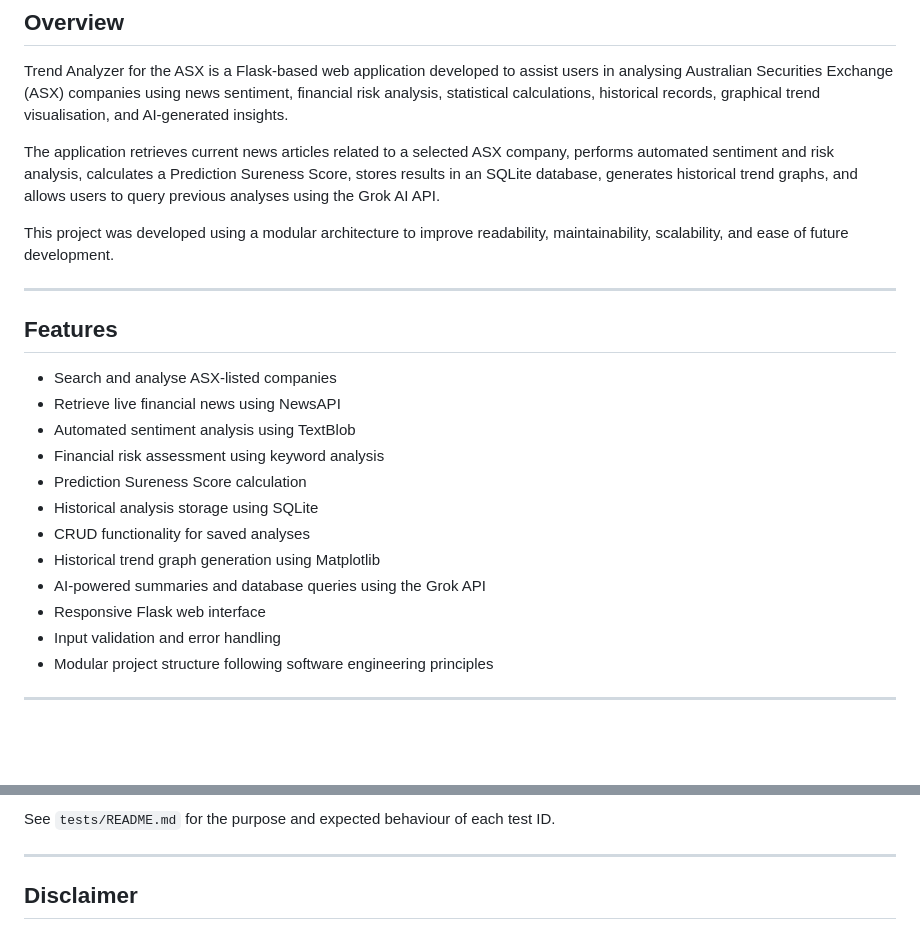
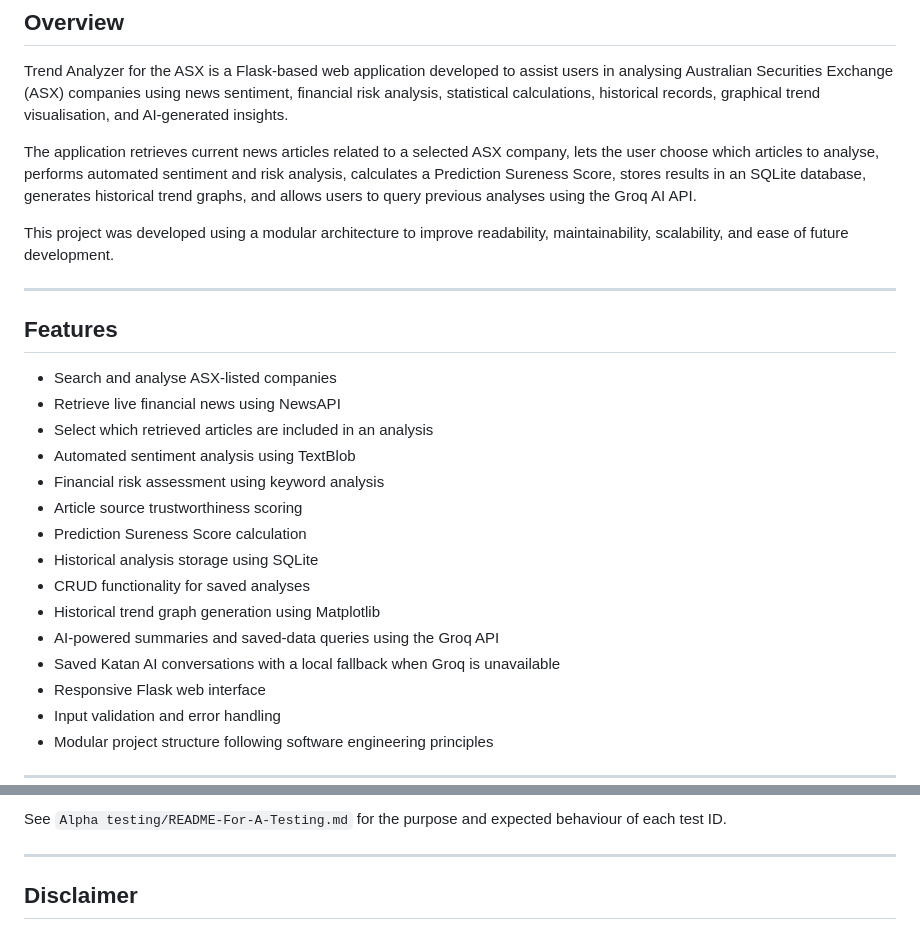
Before and after one commit to Katan98k/Trend-Analyser-for-the-ASX, a Markdown page: README.md, 2 parts joined by grey strips. Drawn GitHub-style; blank space fills up the shorter version.

````diff
--- a/README.md
+++ b/README.md
@@ -5,7 +5,7 @@
 
 Trend Analyzer for the ASX is a Flask-based web application developed to assist users in analysing Australian Securities Exchange (ASX) companies using news sentiment, financial risk analysis, statistical calculations, historical records, graphical trend visualisation, and AI-generated insights.
 
-The application retrieves current news articles related to a selected ASX company, performs automated sentiment and risk analysis, calculates a Prediction Sureness Score, stores results in an SQLite database, generates historical trend graphs, and allows users to query previous analyses using the Grok AI API.
+The application retrieves current news articles related to a selected ASX company, lets the user choose which articles to analyse, performs automated sentiment and risk analysis, calculates a Prediction Sureness Score, stores results in an SQLite database, generates historical trend graphs, and allows users to query previous analyses using the Groq AI API.
 
 This project was developed using a modular architecture to improve readability, maintainability, scalability, and ease of future development.
 
@@ -15,13 +15,16 @@ This project was developed using a modular architecture to improve readability,
 
 * Search and analyse ASX-listed companies
 * Retrieve live financial news using NewsAPI
+* Select which retrieved articles are included in an analysis
 * Automated sentiment analysis using TextBlob
 * Financial risk assessment using keyword analysis
+* Article source trustworthiness scoring
 * Prediction Sureness Score calculation
 * Historical analysis storage using SQLite
 * CRUD functionality for saved analyses
 * Historical trend graph generation using Matplotlib
-* AI-powered summaries and database queries using the Grok API
+* AI-powered summaries and saved-data queries using the Groq API
+* Saved Katan AI conversations with a local fallback when Groq is unavailable
 * Responsive Flask web interface
 * Input validation and error handling
 * Modular project structure following software engineering principles
@@ -223,6 +162,6 @@ python -m unittest tests.test_criterion8_modules -v
 ```
 
-See `tests/README.md` for the purpose and expected behaviour of each test ID.
+See `Alpha testing/README-For-A-Testing.md` for the purpose and expected behaviour of each test ID.
 
 ---
 
````
Also changed, not shown: other parts of README.md (+27 -91 lines).
